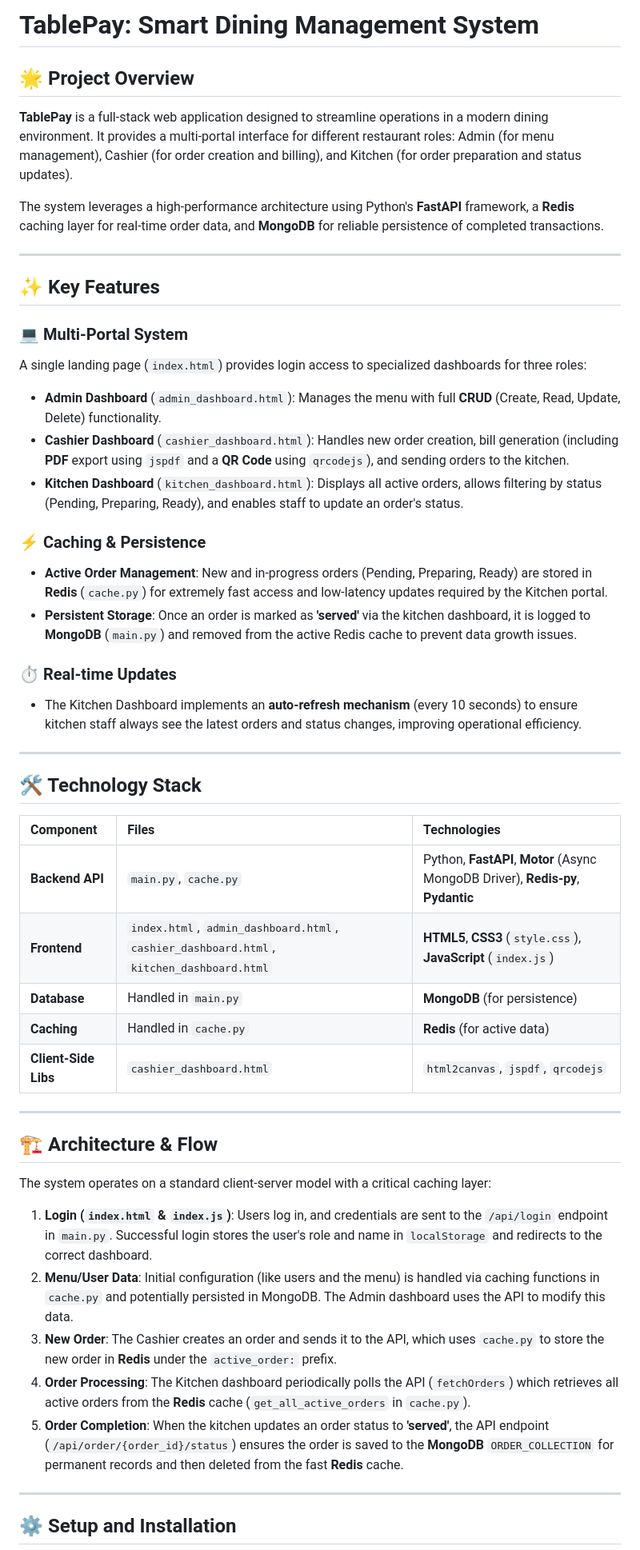
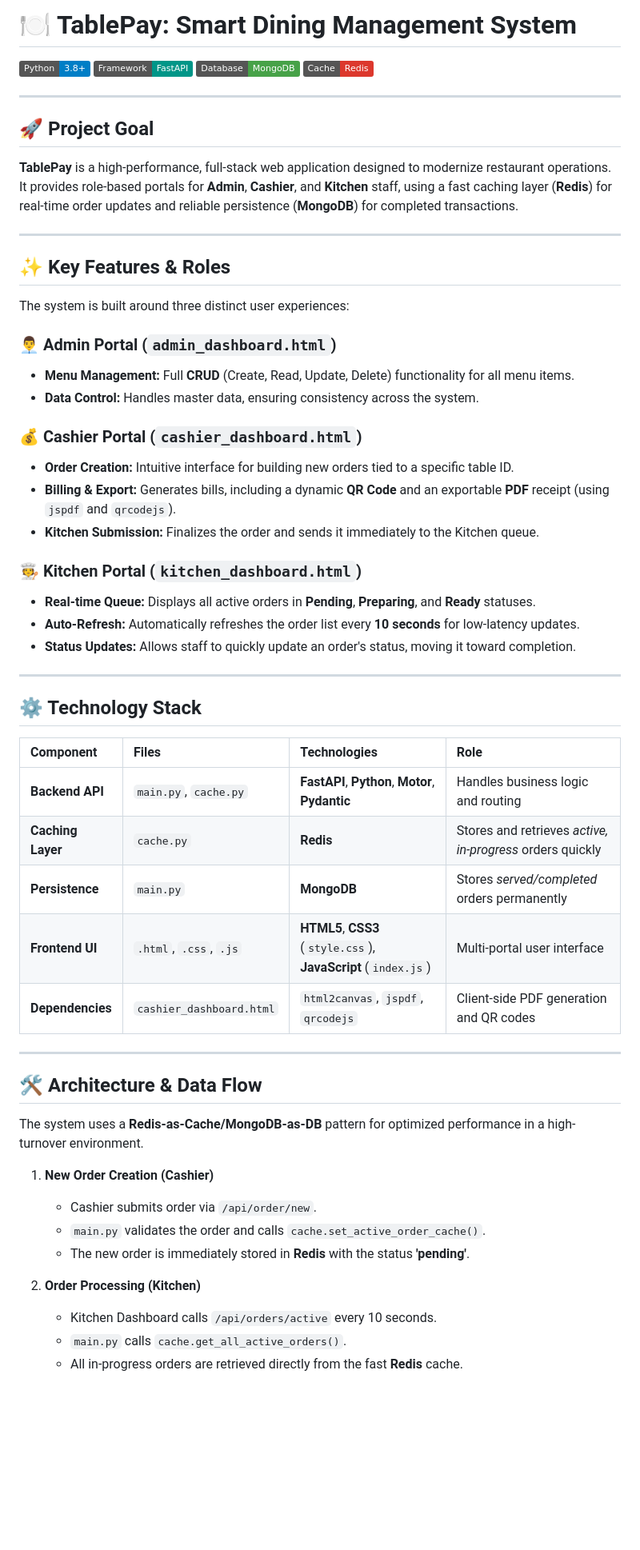
Before and after one commit to NarriGoud/restaurant_management_system, a Markdown page: README.MD, the part around one of its changes. Shown at 80% size. Drawn GitHub-style; badges without logos; blank space fills up the shorter version.

```diff
--- a/README.MD
+++ b/README.MD
@@ -1,52 +1,61 @@
-# TablePay: Smart Dining Management System
+# 🍽️ TablePay: Smart Dining Management System
 
-## 🌟 Project Overview
-
-**TablePay** is a full-stack web application designed to streamline operations in a modern dining environment. It provides a multi-portal interface for different restaurant roles: Admin (for menu management), Cashier (for order creation and billing), and Kitchen (for order preparation and status updates).
-
-The system leverages a high-performance architecture using Python's **FastAPI** framework, a **Redis** caching layer for real-time order data, and **MongoDB** for reliable persistence of completed transactions.
+[![Python](https://img.shields.io/badge/Python-3.8+-blue?logo=python)](https://www.python.org/)
+[![FastAPI](https://img.shields.io/badge/Framework-FastAPI-009688?logo=fastapi)](https://fastapi.tiangolo.com/)
+[![Database](https://img.shields.io/badge/Database-MongoDB-47A248?logo=mongodb)](https://www.mongodb.com/)
+[![Cache](https://img.shields.io/badge/Cache-Redis-DC382D?logo=redis)](https://redis.io/)
 
 ---
 
-## ✨ Key Features
+## 🚀 Project Goal
 
-### 💻 Multi-Portal System
-A single landing page (`index.html`) provides login access to specialized dashboards for three roles:
-* **Admin Dashboard** (`admin_dashboard.html`): Manages the menu with full **CRUD** (Create, Read, Update, Delete) functionality.
-* **Cashier Dashboard** (`cashier_dashboard.html`): Handles new order creation, bill generation (including **PDF** export using `jspdf` and a **QR Code** using `qrcodejs`), and sending orders to the kitchen.
-* **Kitchen Dashboard** (`kitchen_dashboard.html`): Displays all active orders, allows filtering by status (Pending, Preparing, Ready), and enables staff to update an order's status.
-
-### ⚡ Caching & Persistence
-* **Active Order Management**: New and in-progress orders (Pending, Preparing, Ready) are stored in **Redis** (`cache.py`) for extremely fast access and low-latency updates required by the Kitchen portal.
-* **Persistent Storage**: Once an order is marked as **'served'** via the kitchen dashboard, it is logged to **MongoDB** (`main.py`) and removed from the active Redis cache to prevent data growth issues.
-
-### ⏱️ Real-time Updates
-* The Kitchen Dashboard implements an **auto-refresh mechanism** (every 10 seconds) to ensure kitchen staff always see the latest orders and status changes, improving operational efficiency.
+**TablePay** is a high-performance, full-stack web application designed to modernize restaurant operations. It provides role-based portals for **Admin**, **Cashier**, and **Kitchen** staff, using a fast caching layer (**Redis**) for real-time order updates and reliable persistence (**MongoDB**) for completed transactions.
 
 ---
 
-## 🛠️ Technology Stack
+## ✨ Key Features & Roles
 
-| Component | Files | Technologies |
-| :--- | :--- | :--- |
-| **Backend API** | `main.py`, `cache.py` | Python, **FastAPI**, **Motor** (Async MongoDB Driver), **Redis-py**, **Pydantic** |
-| **Frontend** | `index.html`, `admin_dashboard.html`, `cashier_dashboard.html`, `kitchen_dashboard.html` | **HTML5**, **CSS3** (`style.css`), **JavaScript** (`index.js`) |
-| **Database** | Handled in `main.py` | **MongoDB** (for persistence) |
-| **Caching** | Handled in `cache.py` | **Redis** (for active data) |
-| **Client-Side Libs** | `cashier_dashboard.html` | `html2canvas`, `jspdf`, `qrcodejs` |
+The system is built around three distinct user experiences:
+
+### 👨‍💼 Admin Portal (`admin_dashboard.html`)
+* **Menu Management:** Full **CRUD** (Create, Read, Update, Delete) functionality for all menu items.
+* **Data Control:** Handles master data, ensuring consistency across the system.
+
+### 💰 Cashier Portal (`cashier_dashboard.html`)
+* **Order Creation:** Intuitive interface for building new orders tied to a specific table ID.
+* **Billing & Export:** Generates bills, including a dynamic **QR Code** and an exportable **PDF** receipt (using `jspdf` and `qrcodejs`).
+* **Kitchen Submission:** Finalizes the order and sends it immediately to the Kitchen queue.
+
+### 🧑‍🍳 Kitchen Portal (`kitchen_dashboard.html`)
+* **Real-time Queue:** Displays all active orders in **Pending**, **Preparing**, and **Ready** statuses.
+* **Auto-Refresh:** Automatically refreshes the order list every **10 seconds** for low-latency updates.
+* **Status Updates:** Allows staff to quickly update an order's status, moving it toward completion.
 
 ---
 
-## 🏗️ Architecture & Flow
+## ⚙️ Technology Stack
 
-The system operates on a standard client-server model with a critical caching layer:
-
-1.  **Login (`index.html` & `index.js`)**: Users log in, and credentials are sent to the `/api/login` endpoint in `main.py`. Successful login stores the user's role and name in `localStorage` and redirects to the correct dashboard.
-2.  **Menu/User Data**: Initial configuration (like users and the menu) is handled via caching functions in `cache.py` and potentially persisted in MongoDB. The Admin dashboard uses the API to modify this data.
-3.  **New Order**: The Cashier creates an order and sends it to the API, which uses `cache.py` to store the new order in **Redis** under the `active_order:` prefix.
-4.  **Order Processing**: The Kitchen dashboard periodically polls the API (`fetchOrders`) which retrieves all active orders from the **Redis** cache (`get_all_active_orders` in `cache.py`).
-5.  **Order Completion**: When the kitchen updates an order status to **'served'**, the API endpoint (`/api/order/{order_id}/status`) ensures the order is saved to the **MongoDB** `ORDER_COLLECTION` for permanent records and then deleted from the fast **Redis** cache.
+| Component | Files | Technologies | Role |
+| :--- | :--- | :--- | :--- |
+| **Backend API** | `main.py`, `cache.py` | **FastAPI**, **Python**, **Motor**, **Pydantic** | Handles business logic and routing |
+| **Caching Layer** | `cache.py` | **Redis** | Stores and retrieves *active, in-progress* orders quickly |
+| **Persistence** | `main.py` | **MongoDB** | Stores *served/completed* orders permanently |
+| **Frontend UI** | `.html`, `.css`, `.js` | **HTML5**, **CSS3** (`style.css`), **JavaScript** (`index.js`) | Multi-portal user interface |
+| **Dependencies** | `cashier_dashboard.html` | `html2canvas`, `jspdf`, `qrcodejs` | Client-side PDF generation and QR codes |
 
 ---
 
-## ⚙️ Setup and Installation
+## 🛠️ Architecture & Data Flow
+
+The system uses a **Redis-as-Cache/MongoDB-as-DB** pattern for optimized performance in a high-turnover environment.
+
+1.  **New Order Creation (Cashier)**
+    * Cashier submits order via `/api/order/new`.
+    * `main.py` validates the order and calls `cache.set_active_order_cache()`.
+    * The new order is immediately stored in **Redis** with the status **'pending'**.
+
+2.  **Order Processing (Kitchen)**
+    * Kitchen Dashboard calls `/api/orders/active` every 10 seconds.
+    * `main.py` calls `cache.get_all_active_orders()`.
+    * All in-progress orders are retrieved directly from the fast **Redis** cache.
+
```
Also changed, not shown: other parts of README.MD (+27 -25 lines).
